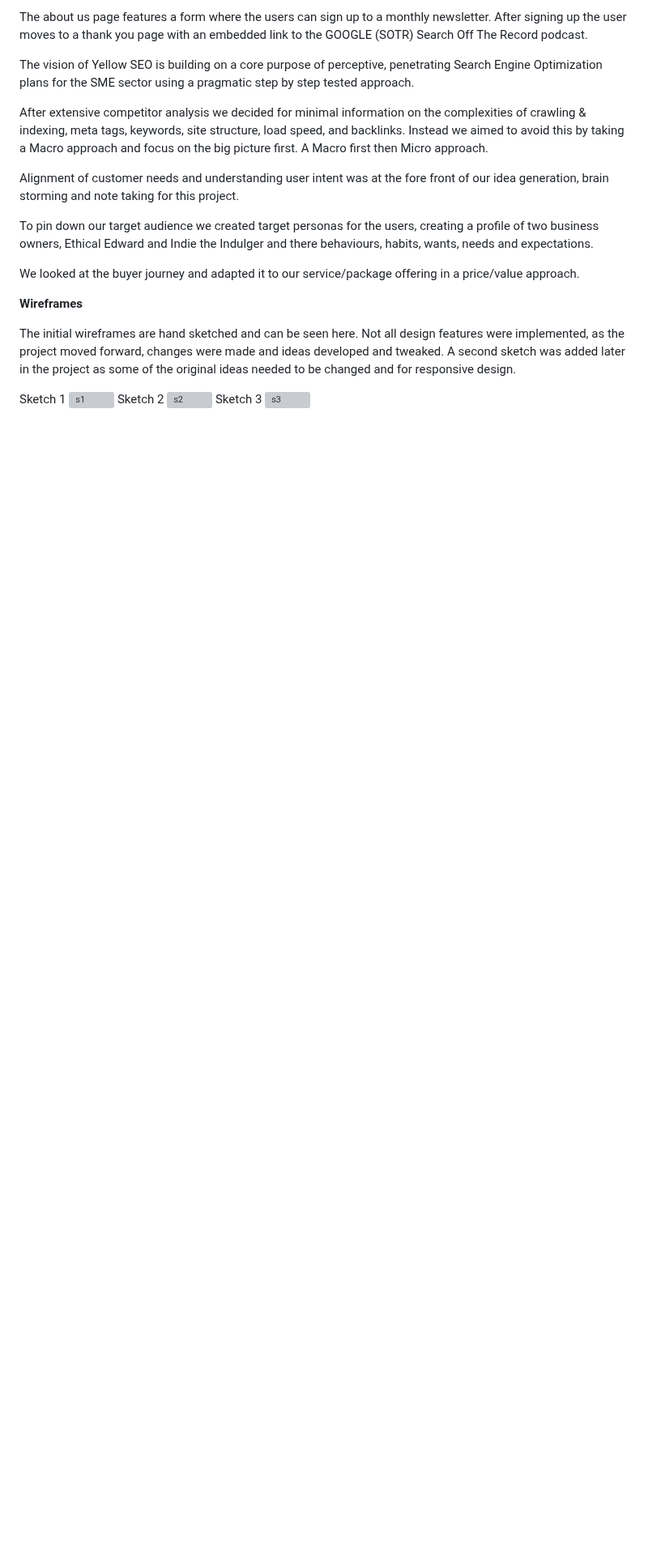
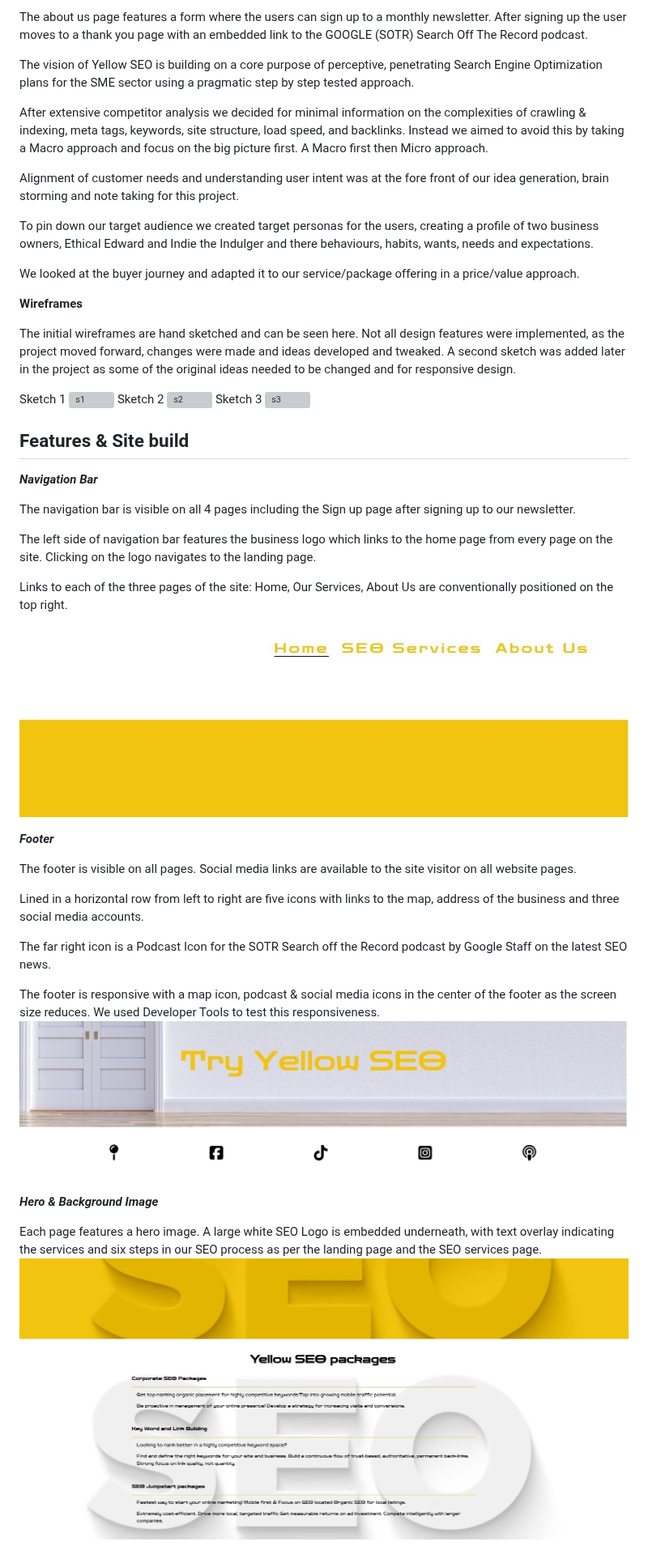
Before and after one commit to NigelFinegan5p/project-1, a Markdown page: README.md, the part around one of its changes. Shown at 81% size. Drawn GitHub-style; blank space fills up the shorter version; grey boxes are pictures that could not be loaded.

Commit message:
10 images and 10 paragraphs to read me file

```diff
--- a/README.md
+++ b/README.md
@@ -149,3 +149,32 @@ Sketch 2
 ![s2](https://github.com/NigelFinegan5p/project-1/blob/main/assets/wireframe/wireframe2.jpg)
 Sketch 3
 ![s3](https://github.com/NigelFinegan5p/project-1/blob/main/assets/wireframe/wireframe3.jpg)
+
+
+## Features & Site build
+
+***Navigation Bar***
+
+The navigation bar is visible on all 4 pages including the Sign up page after signing up to our newsletter.
+
+The left side of navigation bar features the business logo which links to the home page from every page on the site. Clicking on the logo navigates to the landing page.
+
+Links to each of the three pages of the site: Home, Our Services, About Us are conventionally positioned on the top right.
+![enter image description here](https://github.com/NigelFinegan5p/project-1/blob/main/screenshots/navigation.jpg)
+
+***Footer***
+
+The footer is visible on all pages. Social media links are available to the site visitor on all website pages.
+
+Lined in a horizontal row from left to right are five icons with links to the map, address of the business and three social media accounts.
+
+The far right icon is a Podcast Icon for the SOTR Search off the Record podcast by Google Staff on the latest SEO news.
+
+The footer is responsive with a map icon, podcast & social media icons in the center of the footer as the screen size reduces. We used Developer Tools to test this responsiveness.
+![enter image description here](https://github.com/NigelFinegan5p/project-1/blob/main/screenshots/footer.jpg)
+
+***Hero & Background Image***
+
+Each page features a hero image. A large white SEO Logo is embedded underneath, with text overlay indicating the services and six steps in our SEO process as per the landing page and the SEO services page.
+![enter image description here](https://github.com/NigelFinegan5p/project-1/blob/main/screenshots/hero.jpg)
+
```
Also changed, not shown: other parts of README.md (+64 -0 lines).
